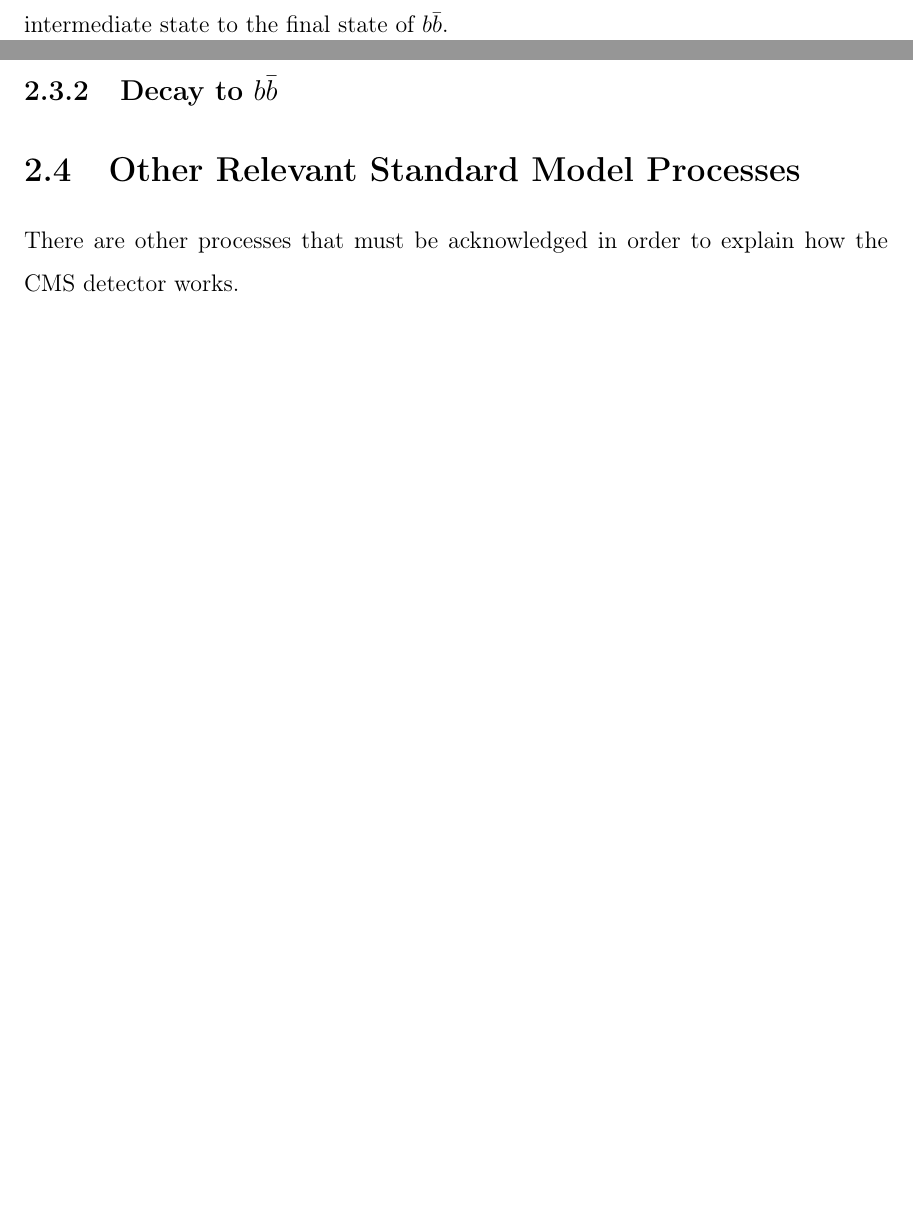
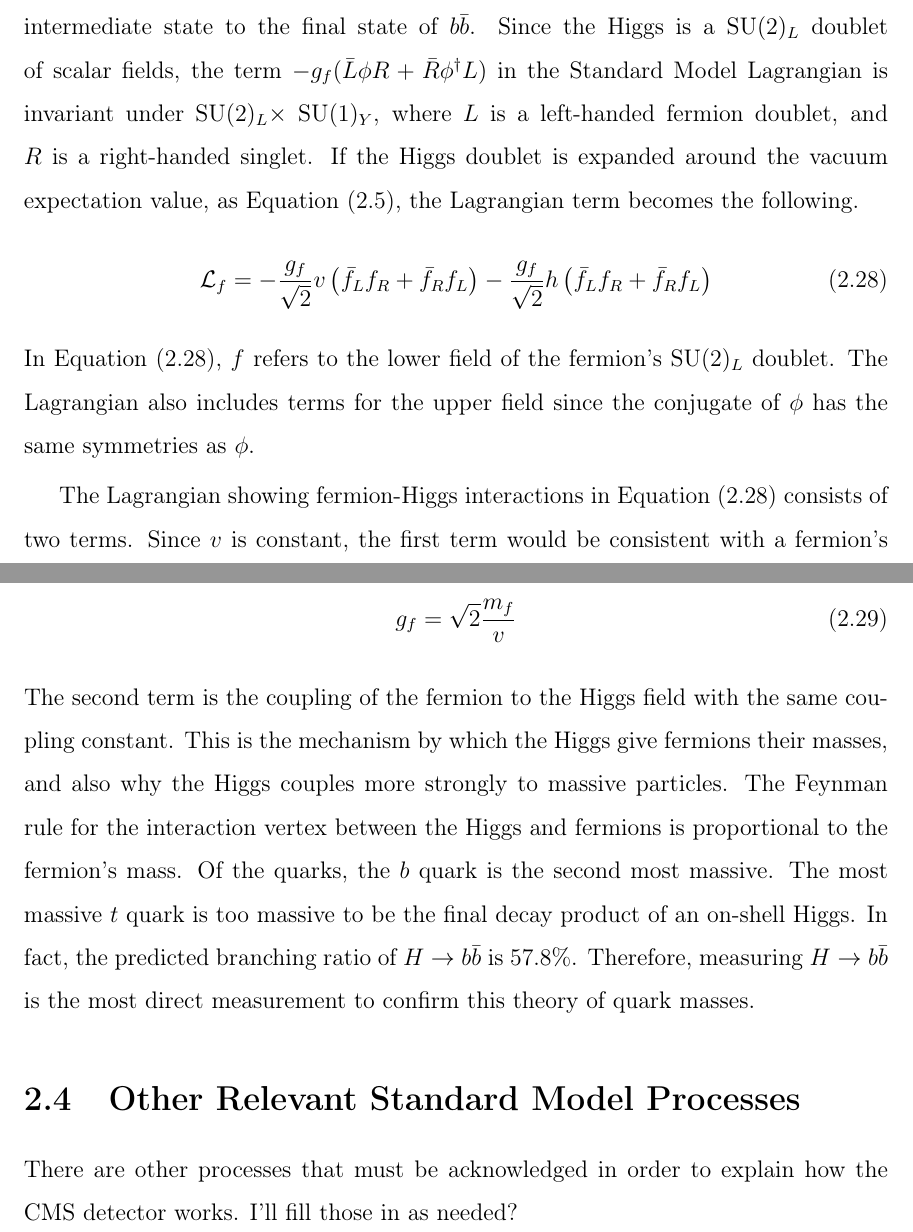
Before and after one commit to dabercro/thesis, a LaTeX thesis (main.tex, which reads chapters/theory.tex): two parts of pages 24 and 25 of 52 before the commit and two parts of pages 25 and 26 of 52 after it, joined at a grey line, cut so that both start at the same text, the shorter picture padded with empty space. The pictures show the PDF file main.pdf that the author committed with the source.

Commit message:
Finished first draft of theory

```diff
--- a/chapters/theory.tex
+++ b/chapters/theory.tex
@@ -500,11 +536,43 @@ of appropriate kinematics are significantly larger.
 
 What we are ultimately interested in measuring is the contribution of the
 Higgs intermediate state to the final state of \bb.
+Since the Higgs is a SU$(2)_L$ doublet of scalar fields,
+the term $-g_f(\bar{L}\phi R + \bar{R} \phi^\dagger L)$ in the
+Standard Model Lagrangian is invariant under SU$(2)_L \times$ SU$(1)_Y$,
+where $L$ is a left-handed fermion doublet, and $R$ is a right-handed singlet.
+If the Higgs doublet is expanded around the vacuum expectation value,
+as Equation~(\ref{eq:higgs-doublet}), the Lagrangian term becomes the following.
+\begin{gather}
+  \mathcal{L}_f =
+  -\frac{g_f}{\sqrt2} v \left(\bar{f}_L f_R + \bar{f}_R f_L \right)
+  -\frac{g_f}{\sqrt2} h \left(\bar{f}_L f_R + \bar{f}_R f_L \right)
+  \label{eq:fermion-mass}
+\end{gather}
+In Equation~(\ref{eq:fermion-mass}),
+$f$ refers to the lower field of the fermion's SU$(2)_L$ doublet.
+The Lagrangian also includes terms for the upper field since the conjugate of $\phi$
+has the same symmetries as $\phi$.
 
-\subsection{Energy Spectrum}
-
-\subsection{Decay to \bb}
+The Lagrangian showing fermion-Higgs interactions in
+Equation~(\ref{eq:fermion-mass}) consists of two terms.
+Since $v$ is constant, the first term would be consistent with a fermion's mass,
+assuming an appropriate coupling constant.
+\begin{gather}
+  g_f = \sqrt2 \frac{m_f}{v}
+\end{gather}
+The second term is the coupling of the fermion to the Higgs field
+with the same coupling constant.
+This is the mechanism by which the Higgs give fermions their masses,
+and also why the Higgs couples more strongly to massive particles.
+The Feynman rule for the interaction vertex between the Higgs and fermions
+is proportional to the fermion's mass.
+Of the quarks, the $b$ quark is the second most massive.
+The most massive $t$ quark is too massive to be the final decay product of an on-shell Higgs.
+In fact, the predicted branching ratio of $H \rightarrow \bb$ is 57.8\%.
+Therefore, measuring $H \rightarrow \bb$ is the most direct measurement to confirm
+this theory of quark masses.
 
 \section{Other Relevant Standard Model Processes}
 
 There are other processes that must be acknowledged in order to explain how the CMS detector works.
+I'll fill those in as needed?
```
Also changed, not shown: main.pdf, chapters/theory.tex (40 more changed lines).
